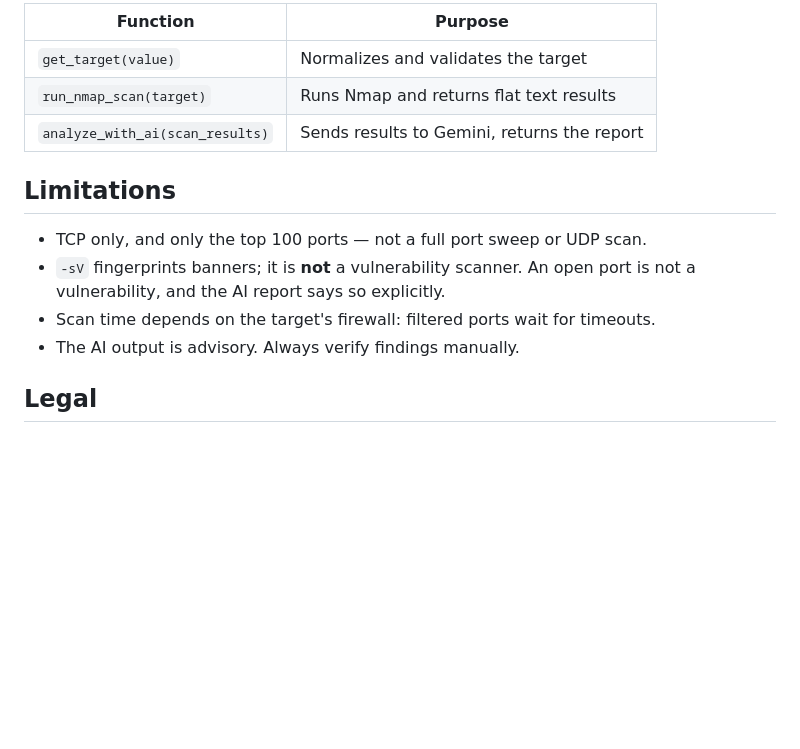
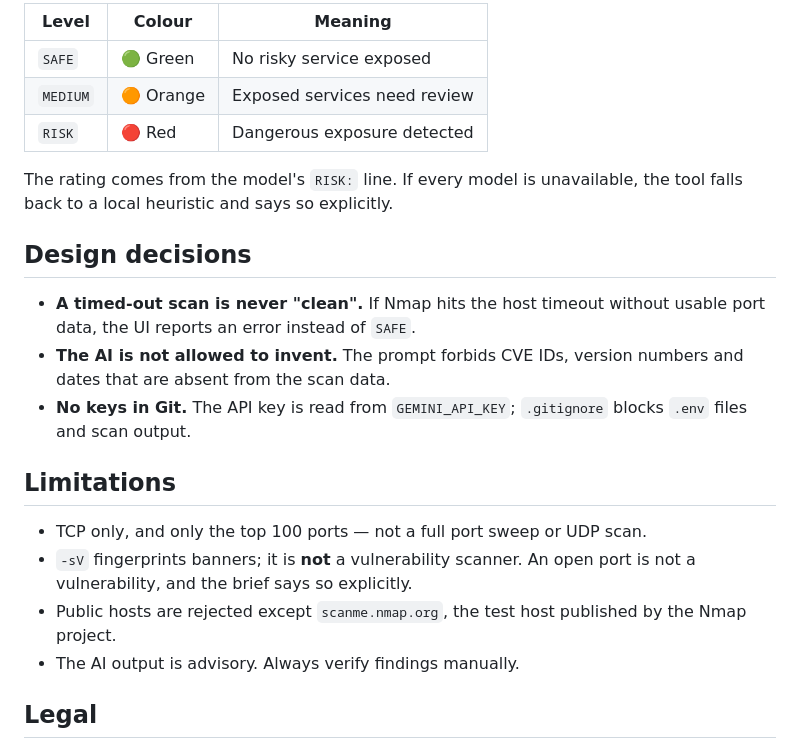
Before and after one commit to 7ssann/ai-network-scanner, a Markdown page: README.md, the part around one of its changes. Drawn GitHub-style; blank space fills up the shorter version.

```diff
--- a/README.md
+++ b/README.md
@@ -136,16 +150,29 @@ GEMINI SECURITY ANALYSIS REPORT
 
-| Function | Purpose |
-|----------|---------|
-| `get_target(value)` | Normalizes and validates the target |
-| `run_nmap_scan(target)` | Runs Nmap and returns flat text results |
-| `analyze_with_ai(scan_results)` | Sends results to Gemini, returns the report |
+| Level | Colour | Meaning |
+|-------|--------|---------|
+| `SAFE` | 🟢 Green | No risky service exposed |
+| `MEDIUM` | 🟠 Orange | Exposed services need review |
+| `RISK` | 🔴 Red | Dangerous exposure detected |
+
+The rating comes from the model's `RISK:` line. If every model is unavailable,
+the tool falls back to a local heuristic and says so explicitly.
+
+## Design decisions
+
+- **A timed-out scan is never "clean".** If Nmap hits the host timeout without
+  usable port data, the UI reports an error instead of `SAFE`.
+- **The AI is not allowed to invent.** The prompt forbids CVE IDs, version
+  numbers and dates that are absent from the scan data.
+- **No keys in Git.** The API key is read from `GEMINI_API_KEY`; `.gitignore`
+  blocks `.env` files and scan output.
 
 ## Limitations
 
 - TCP only, and only the top 100 ports — not a full port sweep or UDP scan.
 - `-sV` fingerprints banners; it is **not** a vulnerability scanner. An open
-  port is not a vulnerability, and the AI report says so explicitly.
-- Scan time depends on the target's firewall: filtered ports wait for timeouts.
+  port is not a vulnerability, and the brief says so explicitly.
+- Public hosts are rejected except `scanme.nmap.org`, the test host published
+  by the Nmap project.
 - The AI output is advisory. Always verify findings manually.
 
 ## Legal
```
Also changed, not shown: other parts of README.md (+68 -50 lines), docs/screenshot.png (added), 6 other files.
